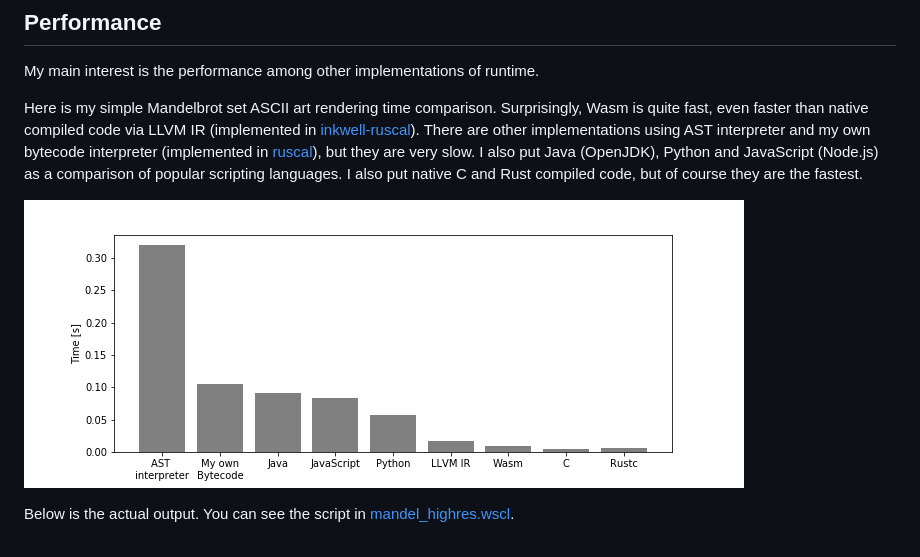
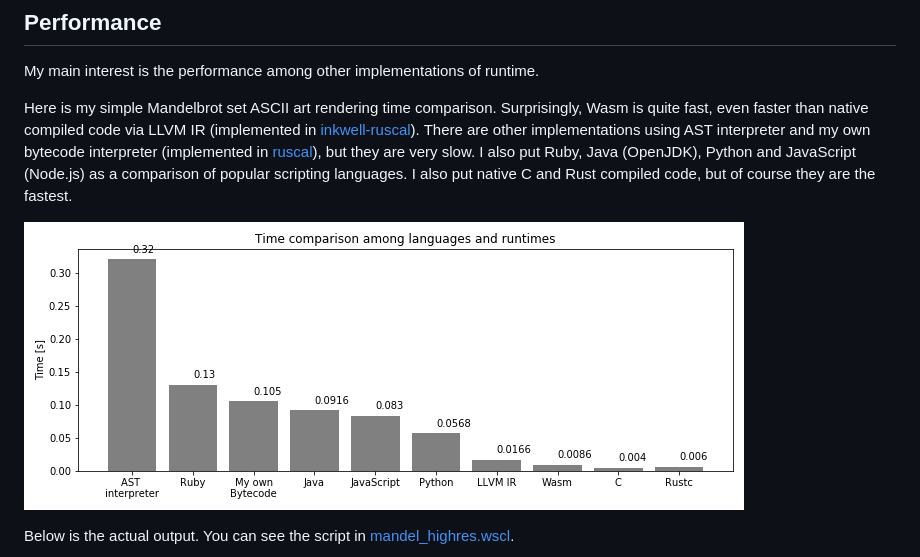
Before and after one commit to msakuta/wascal, a Markdown page: README.md, the part around the change. Drawn GitHub-style; pictures changed too: images/mandel-time.png.

Commit message:
Add Ruby script for profiling

```diff
--- a/README.md
+++ b/README.md
@@ -15,7 +15,7 @@ My main interest is the performance among other implementations of runtime.
 Here is my simple Mandelbrot set ASCII art rendering time comparison.
 Surprisingly, Wasm is quite fast, even faster than native compiled code via LLVM IR (implemented in [inkwell-ruscal](https://github.com/msakuta/inkwell-ruscal)).
 There are other implementations using AST interpreter and my own bytecode interpreter (implemented in [ruscal](https://github.com/msakuta/ruscal)), but they are very slow.
-I also put Java (OpenJDK), Python and JavaScript (Node.js) as a comparison of popular scripting languages.
+I also put Ruby, Java (OpenJDK), Python and JavaScript (Node.js) as a comparison of popular scripting languages.
 I also put native C and Rust compiled code, but of course they are the fastest.
 
 ![performance](images/mandel-time.png)
```
Also changed, not shown: 1 other file.
